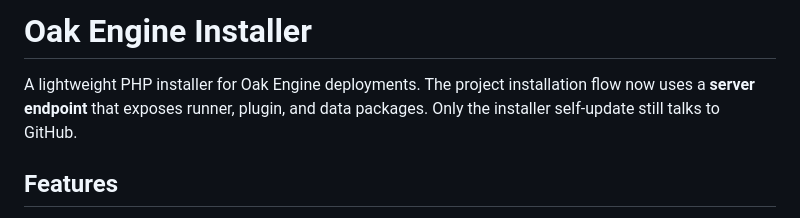
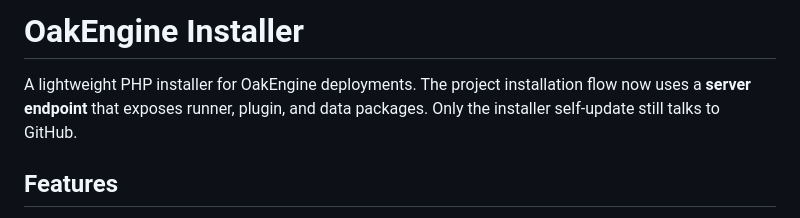
Before and after one commit to oakengine/installer, a Markdown page: README.md, the part around the change. Drawn GitHub-style.

Commit message:
Standardize "OakEngine Installer" naming in README files

```diff
--- a/README.md
+++ b/README.md
@@ -1,6 +1,6 @@
-# Oak Engine Installer
+# OakEngine Installer
 
-A lightweight PHP installer for Oak Engine deployments. The project installation flow now uses a **server endpoint** that exposes runner, plugin, and data packages. Only the installer self-update still talks to GitHub.
+A lightweight PHP installer for OakEngine deployments. The project installation flow now uses a **server endpoint** that exposes runner, plugin, and data packages. Only the installer self-update still talks to GitHub.
 
 ## Features
 
```
Also changed, not shown: README.de.md (+1 -1 lines).
